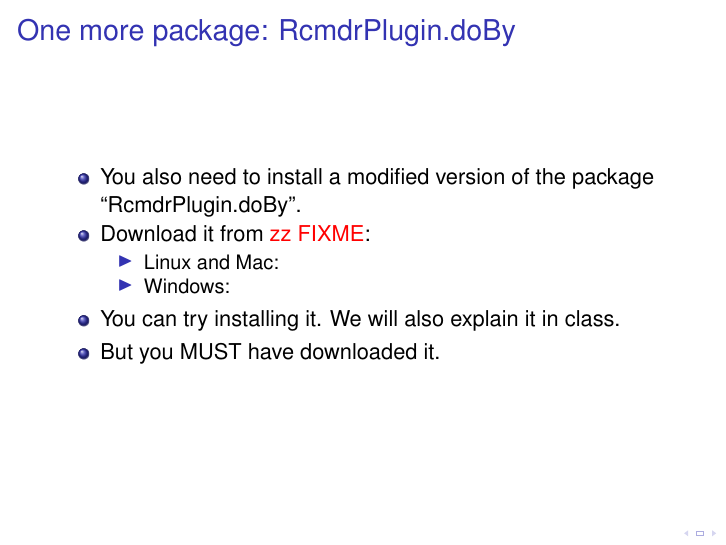
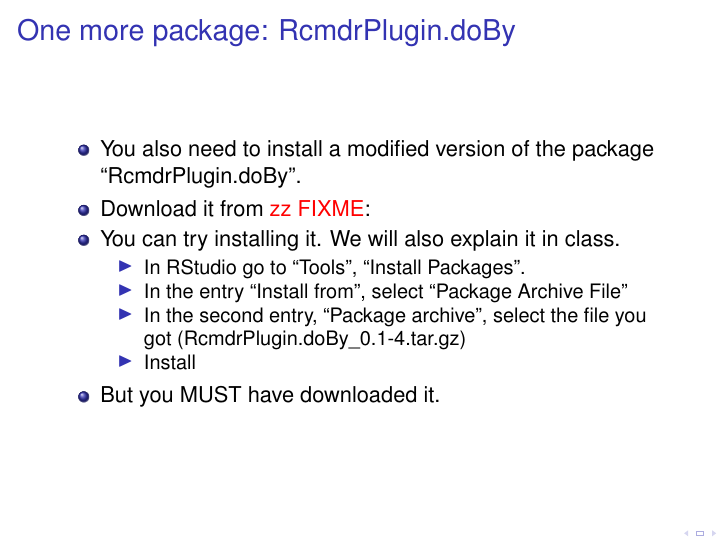
Before and after one commit to rdiaz02/BM-1, LaTeX slides (2014-2015/IntroPresentation/Intro-presentation.tex): page 12 of 29. Compiled offline with pdfLaTeX; the source files are stored in an older character set and shown here as Unicode; a LaTeX package or settings file that is missing is left out.

Commit message:
sh script to prepare zip files and minor changes

```diff
--- a/2014-2015/IntroPresentation/Intro-presentation.tex
+++ b/2014-2015/IntroPresentation/Intro-presentation.tex
@@ -310,12 +310,15 @@
   \item You also need to install a modified version of the package ``RcmdrPlugin.doBy''.
     %% FIXME!!!
 \item Download it from \red{zz FIXME}:
-  \begin{itemize}
-  \item Linux and Mac:
-  \item Windows:
-  \end{itemize}
 
 \item You can try installing it. We will also explain it in class.
+  \begin{itemize}
+  \item In RStudio go to ``Tools'', ``Install Packages''.
+  \item In the entry ``Install from'', select ``Package Archive File''
+    \item In the second entry, ``Package archive'', select the file you
+      got (RcmdrPlugin.doBy\_0.1-4.tar.gz)
+    \item Install
+    \end{itemize}
 \item But you MUST have downloaded it.
   \end{itemize}
 \end{frame}
```
Also changed, not shown: 3 other files.
